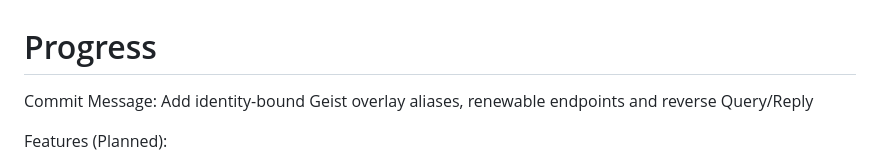
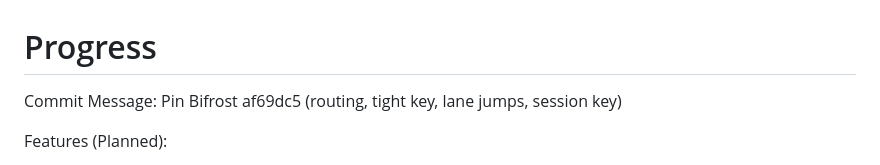
Before and after one commit to siriuslee69/Geist-Database, a Markdown page: agents/PROGRESS.md, the part around the change. Rendered like a GitHub page.

Commit message:
Pin Bifrost af69dc5 (routing, tight key, lane jumps, session key)
No Geist code changes needed: none of the renamed Bifrost APIs are used
here. Full suite 633 OK; checkAll, checkModular, checkRelay, checkRouter
and checkForward build.

Note: af69dc5 exists only in the local Bifrost nightly until it is pushed.

Co-Authored-By: Claude Opus 5.5 <noreply@anthropic.com>

```diff
--- a/agents/PROGRESS.md
+++ b/agents/PROGRESS.md
@@ -1,6 +1,6 @@
 # Progress
 
-Commit Message: Add identity-bound Geist overlay aliases, renewable endpoints and reverse Query/Reply
+Commit Message: Pin Bifrost af69dc5 (routing, tight key, lane jumps, session key)
 
 Features (Planned):
 - A NixOS VM test for services.geist-forward (the module is only parsed).
```
